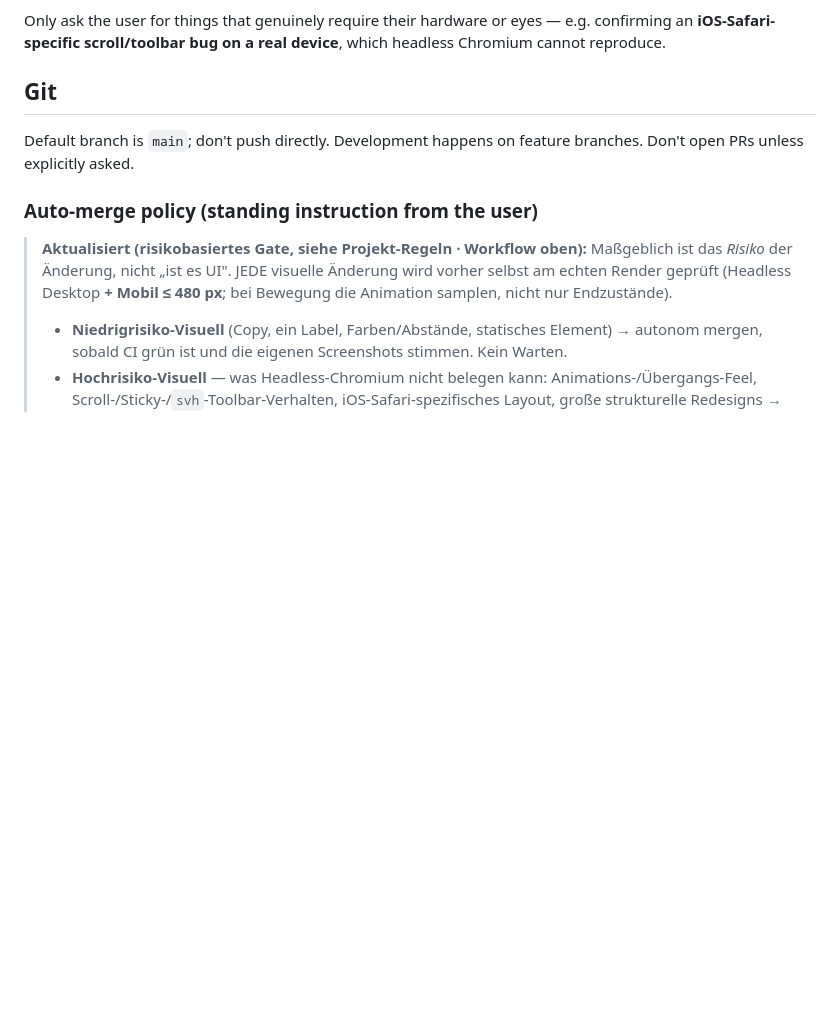
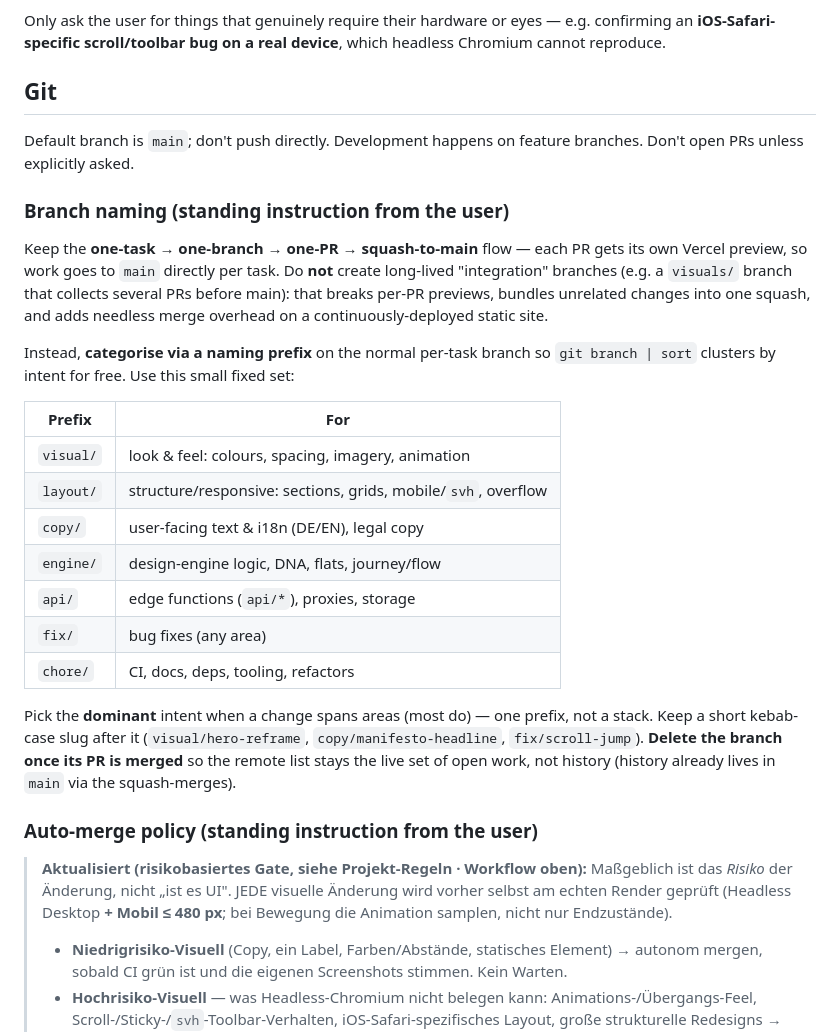
Before and after one commit to Yanisleomoser/UrbanRevolution, a Markdown page: CLAUDE.md, the part around the change. GitHub-like rendering; blank space fills up the shorter version.

Commit message:
docs: branch-naming convention (category prefixes, no integration branches) (#287)
Document the one-task → one-branch → one-PR → squash-to-main flow and a
fixed set of category prefixes (visual/ layout/ copy/ engine/ api/ fix/
chore/) so branches cluster by intent without long-lived integration
branches that would break per-PR Vercel previews. Note: delete branches
after their PR merges.


Claude-Session: https://claude.ai/code/session_01T9DShN896q2uSz9wJxChKV

Co-authored-by: Claude <noreply@anthropic.com>

```diff
--- a/CLAUDE.md
+++ b/CLAUDE.md
@@ -680,6 +680,34 @@ device**, which headless Chromium cannot reproduce.
 Default branch is `main`; don't push directly. Development happens on
 feature branches. Don't open PRs unless explicitly asked.
 
+### Branch naming (standing instruction from the user)
+
+Keep the **one-task → one-branch → one-PR → squash-to-main** flow — each PR
+gets its own Vercel preview, so work goes to `main` directly per task. Do **not**
+create long-lived "integration" branches (e.g. a `visuals/` branch that collects
+several PRs before main): that breaks per-PR previews, bundles unrelated changes
+into one squash, and adds needless merge overhead on a continuously-deployed
+static site.
+
+Instead, **categorise via a naming prefix** on the normal per-task branch so
+`git branch | sort` clusters by intent for free. Use this small fixed set:
+
+| Prefix    | For                                                            |
+| --------- | -------------------------------------------------------------- |
+| `visual/` | look & feel: colours, spacing, imagery, animation             |
+| `layout/` | structure/responsive: sections, grids, mobile/`svh`, overflow |
+| `copy/`   | user-facing text & i18n (DE/EN), legal copy                   |
+| `engine/` | design-engine logic, DNA, flats, journey/flow                 |
+| `api/`    | edge functions (`api/*`), proxies, storage                    |
+| `fix/`    | bug fixes (any area)                                           |
+| `chore/`  | CI, docs, deps, tooling, refactors                            |
+
+Pick the **dominant** intent when a change spans areas (most do) — one prefix,
+not a stack. Keep a short kebab-case slug after it (`visual/hero-reframe`,
+`copy/manifesto-headline`, `fix/scroll-jump`). **Delete the branch once its PR
+is merged** so the remote list stays the live set of open work, not history
+(history already lives in `main` via the squash-merges).
+
 ### Auto-merge policy (standing instruction from the user)
 
 > **Aktualisiert (risikobasiertes Gate, siehe Projekt-Regeln · Workflow oben):**
```
